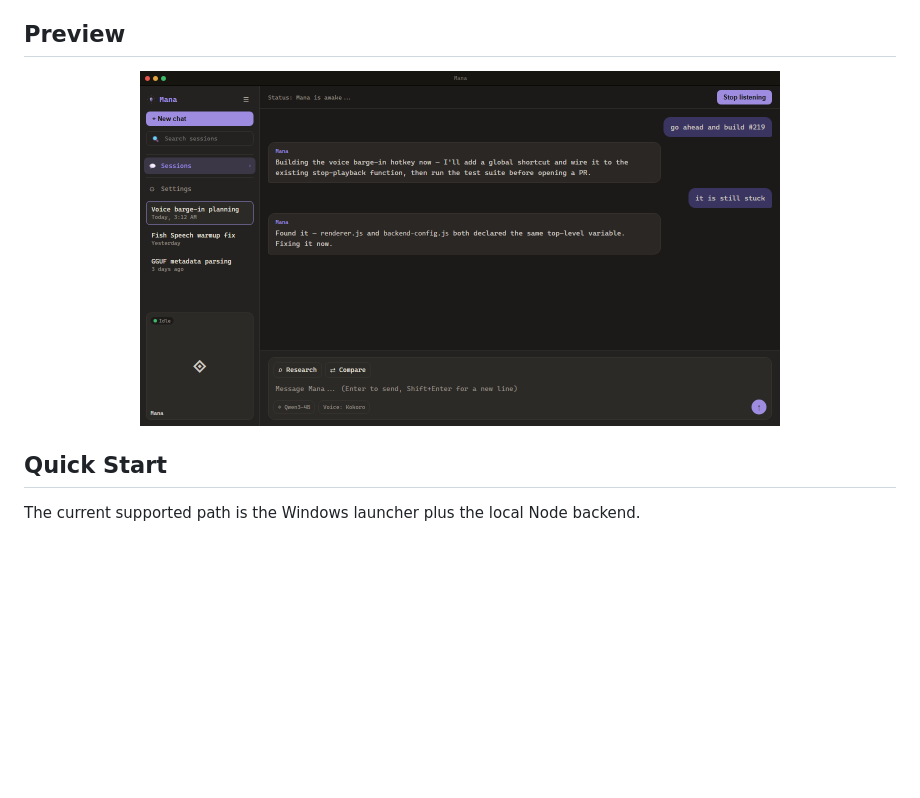
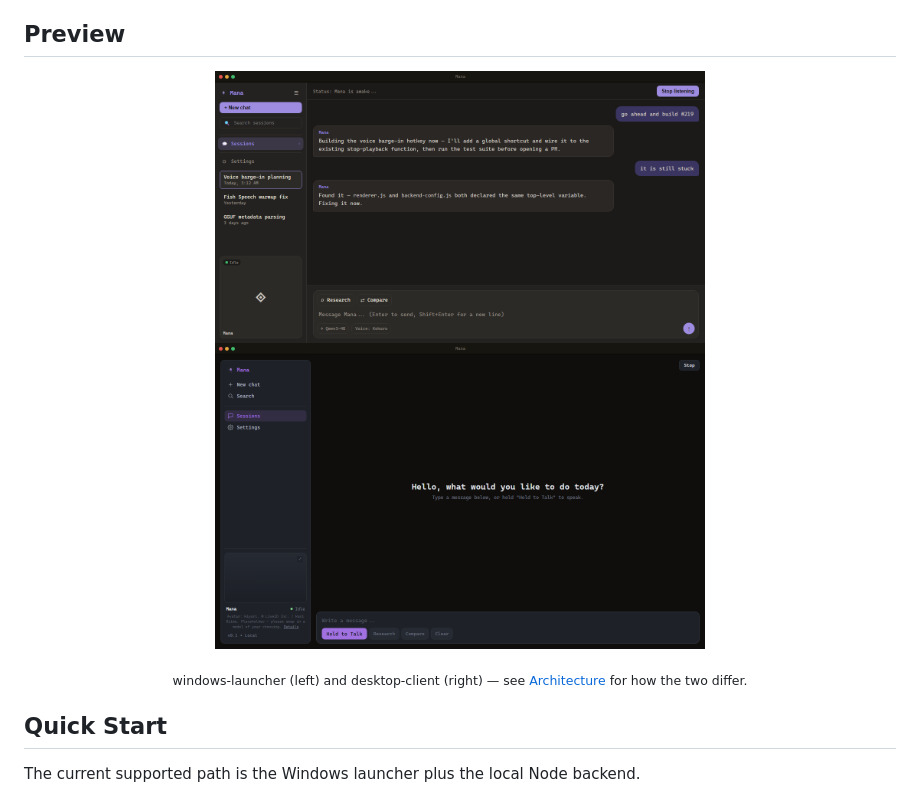
Before and after one commit to Yuuzulight/Mana, a Markdown page: README.md, the part around the change. GitHub-like rendering; pictures changed too: docs/images/desktop-client-main.png (added); blank space fills up the shorter version.

Commit message:
Add desktop-client screenshot to README Preview section (#246)
Captured directly from the real renderer/index_fixed.html + style.css
(dark theme forced, startup overlay hidden, script tags dropped since
Live2D/pixi assets aren't in the scratch copy), wrapped in the same mock
titlebar as windows-launcher's preview for visual consistency between the
two apps shown side by side.

Closes #246

```diff
--- a/README.md
+++ b/README.md
@@ -45,8 +45,10 @@ Mana isn't the only project chasing a local, always-on AI companion. [Project AI
 ## Preview
 
 <p align="center">
-  <img src="docs/images/windows-launcher-main.png" alt="Mana windows-launcher main screen" width="640">
+  <img src="docs/images/windows-launcher-main.png" alt="Mana windows-launcher main screen" width="490">
+  <img src="docs/images/desktop-client-main.png" alt="Mana desktop-client main screen" width="490">
 </p>
+<p align="center"><sub>windows-launcher (left) and desktop-client (right) — see <a href="#architecture">Architecture</a> for how the two differ.</sub></p>
 
 ## Quick Start
 
```
